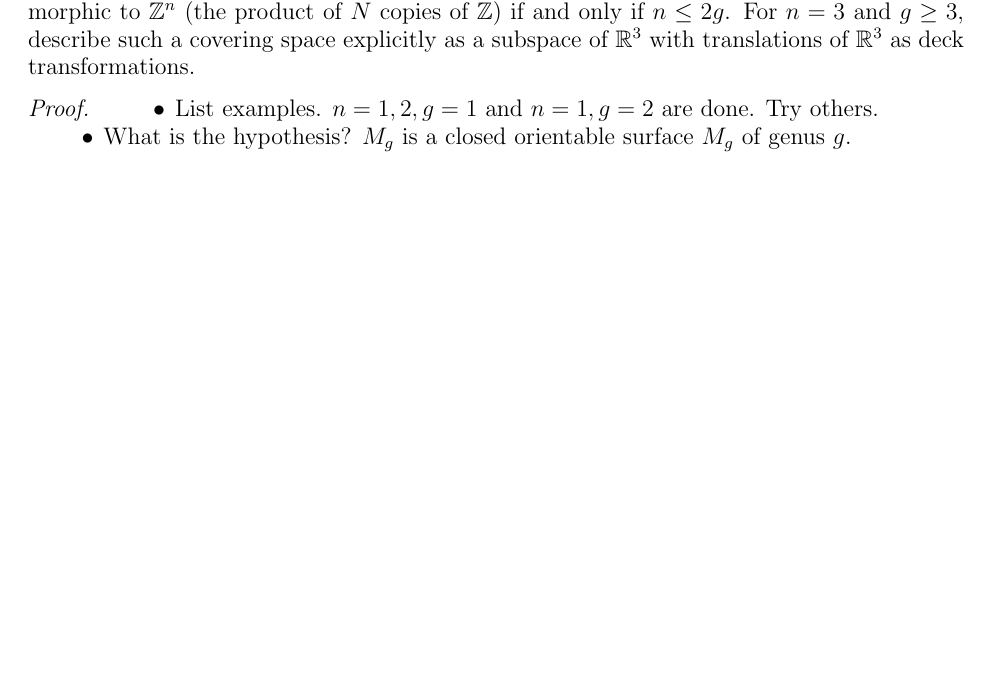
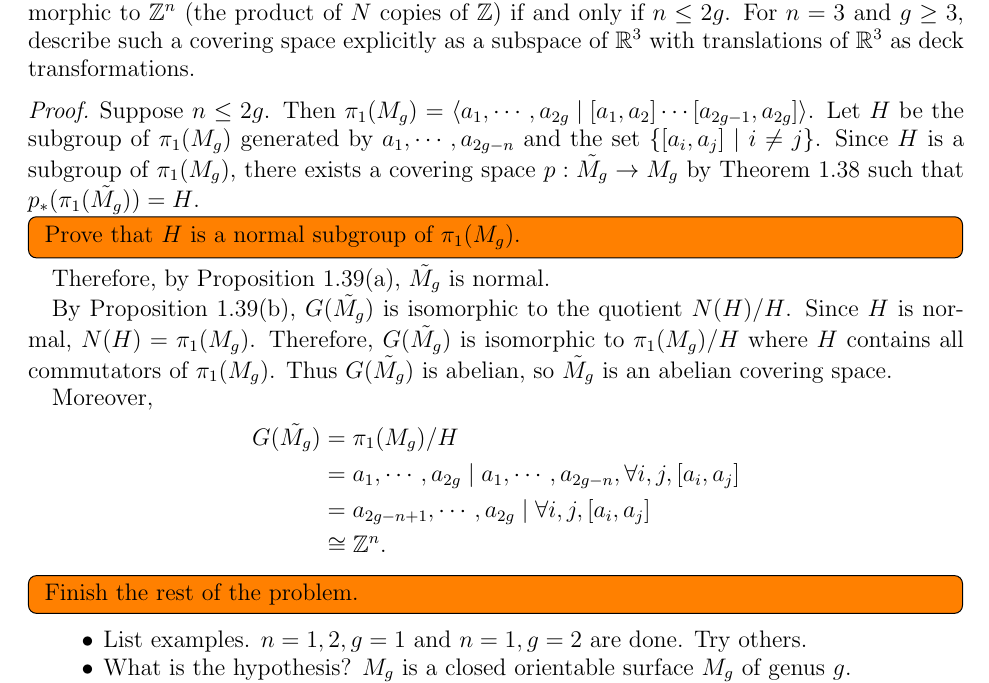
Before and after one commit to hidenori-shinohara/courses, a LaTeX problem sheet (math611/hw6/math611-hw6.tex): part of page 3 of 5 before the commit and part of page 3 of 6 after it, cut so that both start at the same text, the shorter picture padded with empty space. The pictures show the PDF file math611/hw6/math611-hw6.pdf that the author committed with the source.

Commit message:
Sorta finish part of Problem 19

```diff
--- a/math611/hw6/math611-hw6.tex
+++ b/math611/hw6/math611-hw6.tex
@@ -203,6 +203,35 @@
 \end{exer}
 
 \begin{proof}
+  Suppose $n \leq 2g$.
+  Then $\pi_1(M_g) = \ev{a_1, \cdots, a_{2g} \mid [a_1, a_2] \cdots [a_{2g - 1}, a_{2g}]}$.
+  Let $H$ be the subgroup of $\pi_1(M_g)$ generated by $a_1, \cdots, a_{2g - n}$ and the set $\{ [a_i, a_j] \mid i \ne j \}$.
+  Since $H$ is a subgroup of $\pi_1(M_g)$, there exists a covering space $p: \tilde{M_g} \rightarrow M_g$ by Theorem 1.38 such that $p_*(\pi_1(\tilde{M_g})) = H$.
+
+  \todo[inline]{
+    Prove that $H$ is a normal subgroup of $\pi_1(M_g)$.
+  }
+  Therefore, by Proposition 1.39(a), $\tilde{M_g}$ is normal.
+
+  By Proposition 1.39(b), $G(\tilde{M_g})$ is isomorphic to the quotient $N(H) / H$.
+  Since $H$ is normal, $N(H) = \pi_1(M_g)$.
+  Therefore, $G(\tilde{M_g})$ is isomorphic to $\pi_1(M_g) / H$ where $H$ contains all commutators of $\pi_1(M_g)$.
+  Thus $G(\tilde{M_g})$ is abelian, so $\tilde{M_g}$ is an abelian covering space.
+
+  Moreover,
+  \begin{align*}
+    G(\tilde{M_g})
+      &= \pi_1(M_g) / H \\
+      &= \eve{a_1, \cdots, a_{2g} \mid a_1, \cdots, a_{2g - n}, \forall i, j, [a_i, a_j]} \\
+      &= \eve{a_{2g - n + 1}, \cdots, a_{2g} \mid \forall i, j, [a_i, a_j]} \\
+      &\cong \mathbb{Z}^n.
+  \end{align*}
+
+  \todo[inline]{
+    Finish the rest of the problem.
+  }
+
+
   \begin{itemize}
     \item
       List examples.
```
Also changed, not shown: math611/hw6/math611-hw6.pdf.
